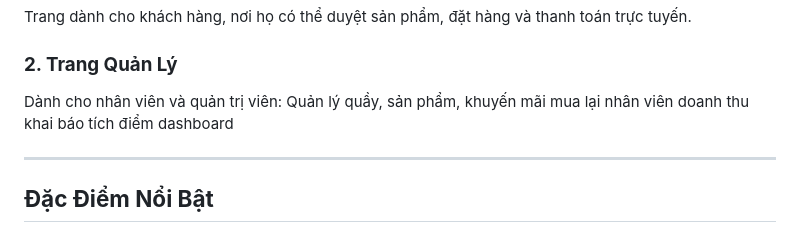
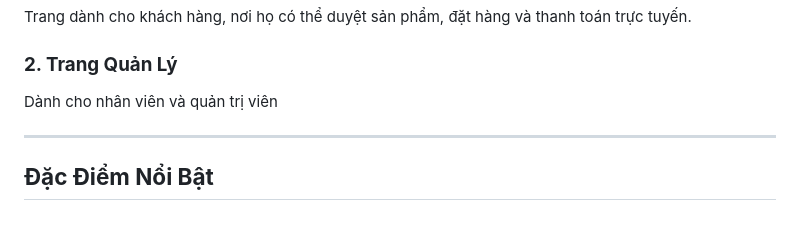
Before and after one commit to PhamTranGiaHungg/CNPM_Nhom8, a Markdown page: README.md, the part around the change. GitHub-like rendering.

```diff
--- a/README.md
+++ b/README.md
@@ -10,16 +10,7 @@ Hệ thống quản lý cửa hàng trang sức là một nền tảng thương
 Trang dành cho khách hàng, nơi họ có thể duyệt sản phẩm, đặt hàng và thanh toán trực tuyến.
 
 ### **2. Trang Quản Lý**
-Dành cho nhân viên và quản trị viên:
-Quản lý quầy,
-sản phẩm,
-khuyến mãi
-mua lại
-nhân viên
-doanh thu
-khai báo
-tích điểm
-dashboard
+Dành cho nhân viên và quản trị viên
 
 ---
 
```
